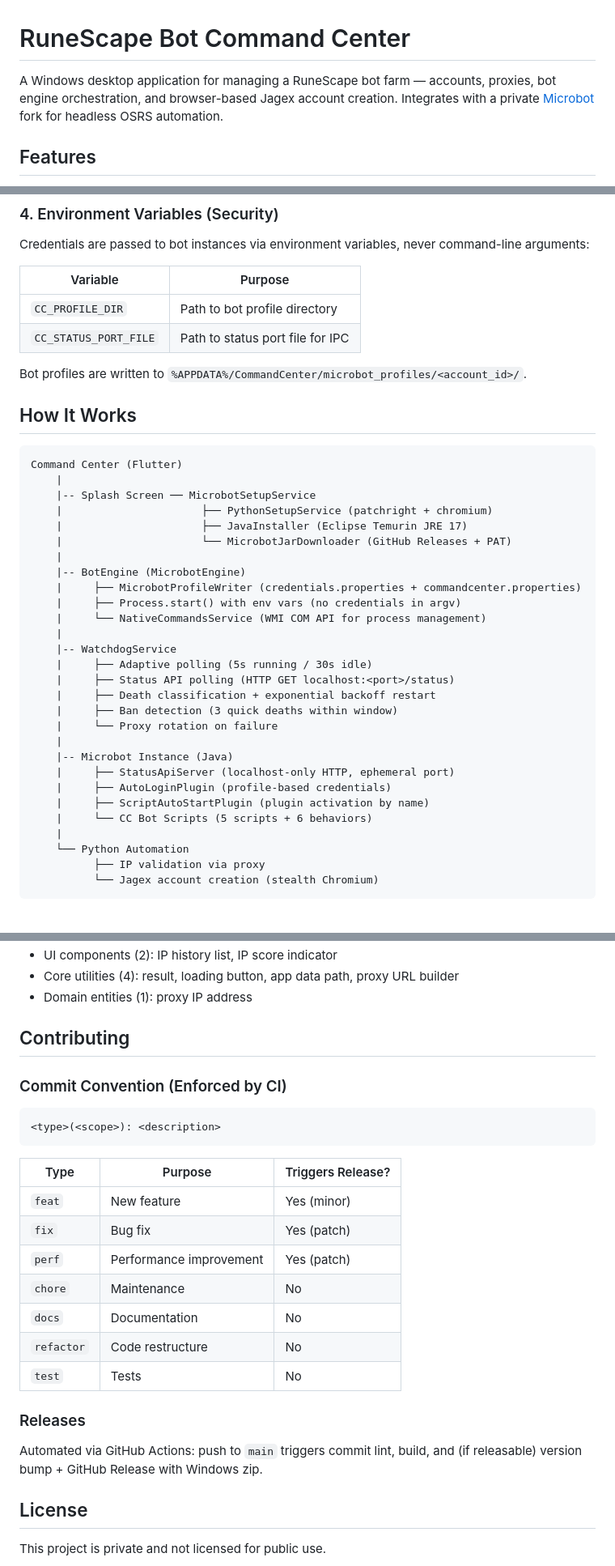
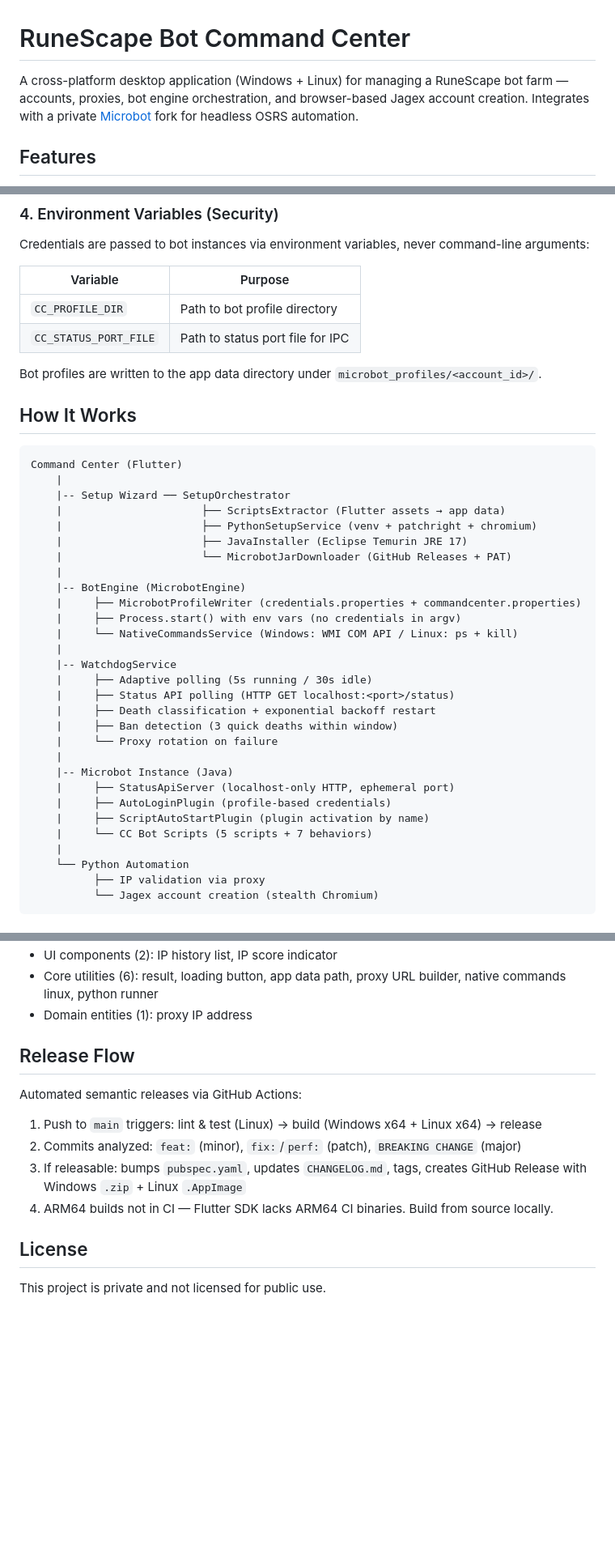
Before and after one commit to Juanfra24/command_center, a Markdown page: README.md, 3 parts joined by grey strips. Shown at 81% size. Rendered like a GitHub page; blank space fills up the shorter version.

````diff
--- a/README.md
+++ b/README.md
@@ -1,6 +1,6 @@
 # RuneScape Bot Command Center
 
-A Windows desktop application for managing a RuneScape bot farm — accounts, proxies, bot engine orchestration, and browser-based Jagex account creation. Integrates with a private [Microbot](https://github.com/chsami/Microbot) fork for headless OSRS automation.
+A cross-platform desktop application (Windows + Linux) for managing a RuneScape bot farm — accounts, proxies, bot engine orchestration, and browser-based Jagex account creation. Integrates with a private [Microbot](https://github.com/chsami/Microbot) fork for headless OSRS automation.
 
 ## Features
 
@@ -74,22 +88,23 @@ Credentials are passed to bot instances via environment variables, never command
 | `CC_PROFILE_DIR` | Path to bot profile directory |
 | `CC_STATUS_PORT_FILE` | Path to status port file for IPC |
 
-Bot profiles are written to `%APPDATA%/CommandCenter/microbot_profiles/<account_id>/`.
+Bot profiles are written to the app data directory under `microbot_profiles/<account_id>/`.
 
 ## How It Works
 
 ```
 Command Center (Flutter)
     |
-    |-- Splash Screen ── MicrobotSetupService
-    |                      ├── PythonSetupService (patchright + chromium)
+    |-- Setup Wizard ── SetupOrchestrator
+    |                      ├── ScriptsExtractor (Flutter assets → app data)
+    |                      ├── PythonSetupService (venv + patchright + chromium)
     |                      ├── JavaInstaller (Eclipse Temurin JRE 17)
     |                      └── MicrobotJarDownloader (GitHub Releases + PAT)
     |
     |-- BotEngine (MicrobotEngine)
     |     ├── MicrobotProfileWriter (credentials.properties + commandcenter.properties)
     |     ├── Process.start() with env vars (no credentials in argv)
-    |     └── NativeCommandsService (WMI COM API for process management)
+    |     └── NativeCommandsService (Windows: WMI COM API / Linux: ps + kill)
     |
     |-- WatchdogService
     |     ├── Adaptive polling (5s running / 30s idle)
@@ -102,7 +117,7 @@ Command Center (Flutter)
     |     ├── StatusApiServer (localhost-only HTTP, ephemeral port)
     |     ├── AutoLoginPlugin (profile-based credentials)
     |     ├── ScriptAutoStartPlugin (plugin activation by name)
-    |     └── CC Bot Scripts (5 scripts + 6 behaviors)
+    |     └── CC Bot Scripts (5 scripts + 7 behaviors)
     |
     └── Python Automation
           ├── IP validation via proxy
@@ -175,28 +211,15 @@ dart format --set-exit-if-changed .                         # Check formatting
 - UI components (2): IP history list, IP score indicator
-- Core utilities (4): result, loading button, app data path, proxy URL builder
+- Core utilities (6): result, loading button, app data path, proxy URL builder, native commands linux, python runner
 - Domain entities (1): proxy IP address
 
-## Contributing
+## Release Flow
 
-### Commit Convention (Enforced by CI)
+Automated semantic releases via GitHub Actions:
 
-```
-<type>(<scope>): <description>
-```
-
-| Type | Purpose | Triggers Release? |
-|------|---------|-------------------|
-| `feat` | New feature | Yes (minor) |
-| `fix` | Bug fix | Yes (patch) |
-| `perf` | Performance improvement | Yes (patch) |
-| `chore` | Maintenance | No |
-| `docs` | Documentation | No |
-| `refactor` | Code restructure | No |
-| `test` | Tests | No |
-
-### Releases
-
-Automated via GitHub Actions: push to `main` triggers commit lint, build, and (if releasable) version bump + GitHub Release with Windows zip.
+1. Push to `main` triggers: lint & test (Linux) → build (Windows x64 + Linux x64) → release
+2. Commits analyzed: `feat:` (minor), `fix:`/`perf:` (patch), `BREAKING CHANGE` (major)
+3. If releasable: bumps `pubspec.yaml`, updates `CHANGELOG.md`, tags, creates GitHub Release with Windows `.zip` + Linux `.AppImage`
+4. ARM64 builds not in CI — Flutter SDK lacks ARM64 CI binaries. Build from source locally.
 
 ## License
 
````
Also changed, not shown: other parts of README.md (+67 -32 lines), SETUP.md (+90 -39 lines).
